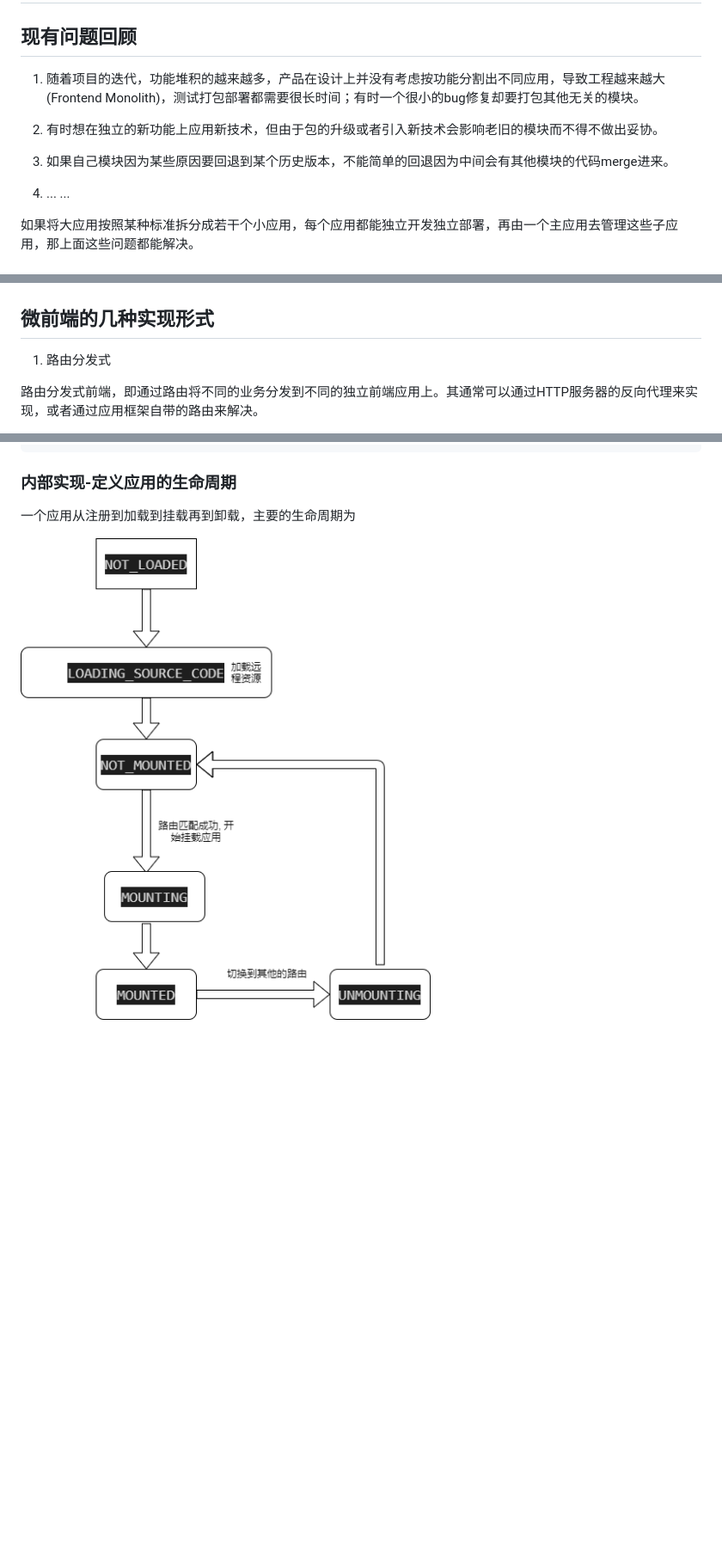
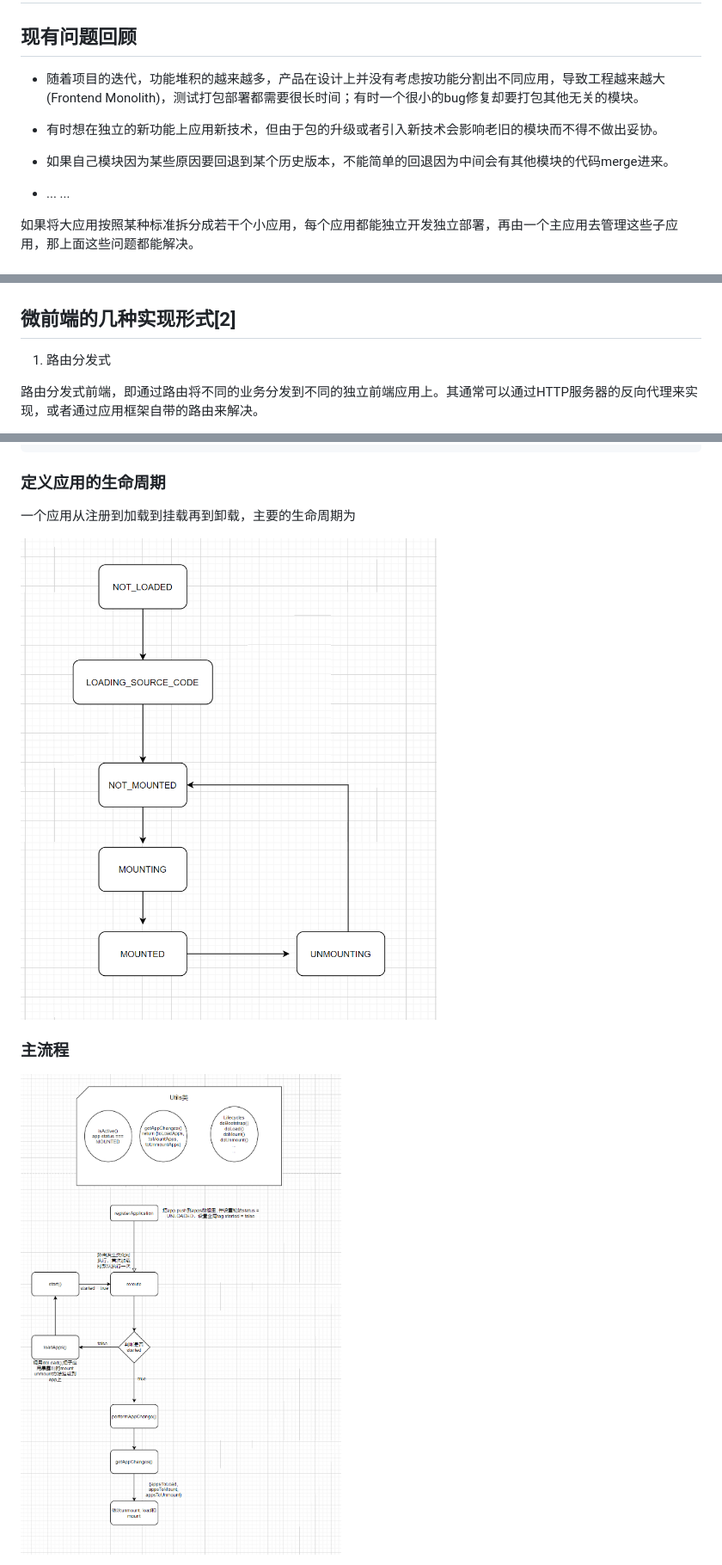
Before and after one commit to huntuodadi/my-single-spa, a Markdown page: readme.md, 3 parts joined by grey strips. Shown: that part at 86% size. GitHub-like rendering; pictures changed too: doc/lifecycle.png, doc/mainProcess.png (added); blank space fills up the shorter version.

````diff
--- a/readme.md
+++ b/readme.md
@@ -2,13 +2,13 @@
 
 ## 现有问题回顾
 
-1. 随着项目的迭代，功能堆积的越来越多，产品在设计上并没有考虑按功能分割出不同应用，导致工程越来越大(Frontend Monolith)，测试打包部署都需要很长时间；有时一个很小的bug修复却要打包其他无关的模块。
+* 随着项目的迭代，功能堆积的越来越多，产品在设计上并没有考虑按功能分割出不同应用，导致工程越来越大(Frontend Monolith)，测试打包部署都需要很长时间；有时一个很小的bug修复却要打包其他无关的模块。
 
-2. 有时想在独立的新功能上应用新技术，但由于包的升级或者引入新技术会影响老旧的模块而不得不做出妥协。
+* 有时想在独立的新功能上应用新技术，但由于包的升级或者引入新技术会影响老旧的模块而不得不做出妥协。
 
-3. 如果自己模块因为某些原因要回退到某个历史版本，不能简单的回退因为中间会有其他模块的代码merge进来。
+* 如果自己模块因为某些原因要回退到某个历史版本，不能简单的回退因为中间会有其他模块的代码merge进来。
 
-4. ... ...
+* ... ...
 
 如果将大应用按照某种标准拆分成若干个小应用，每个应用都能独立开发独立部署，再由一个主应用去管理这些子应用，那上面这些问题都能解决。
 ## 微前端是什么
@@ -24,8 +24,7 @@ WEB架构的演进
 
 
 
-## 微前端的几种实现形式
-
+## 微前端的几种实现形式[2]
 1. 路由分发式
 
 路由分发式前端，即通过路由将不同的业务分发到不同的独立前端应用上。其通常可以通过HTTP服务器的反向代理来实现，或者通过应用框架自带的路由来解决。
@@ -164,9 +166,11 @@ registerApplication(
 );
 ```
 
-### 内部实现-定义应用的生命周期
+### 定义应用的生命周期
 一个应用从注册到加载到挂载再到卸载，主要的生命周期为
 
 ![lifecycle](./doc/lifecycle.png)
 
+### 主流程
+![main-process](./doc/mainProcess.png)
 
````
Also changed, not shown: other parts of readme.md (+35 -5 lines), doc/subscribe.png (added).
